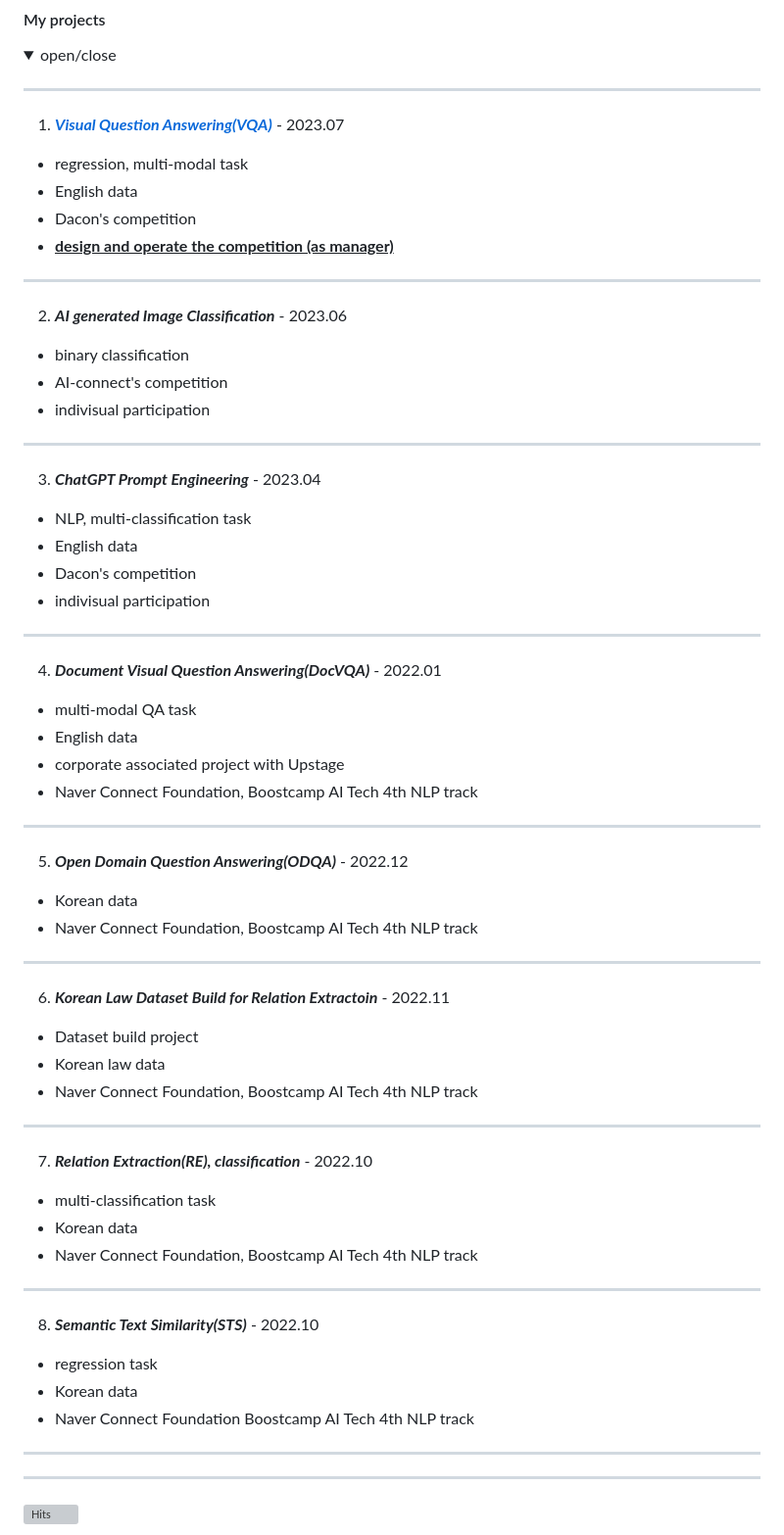
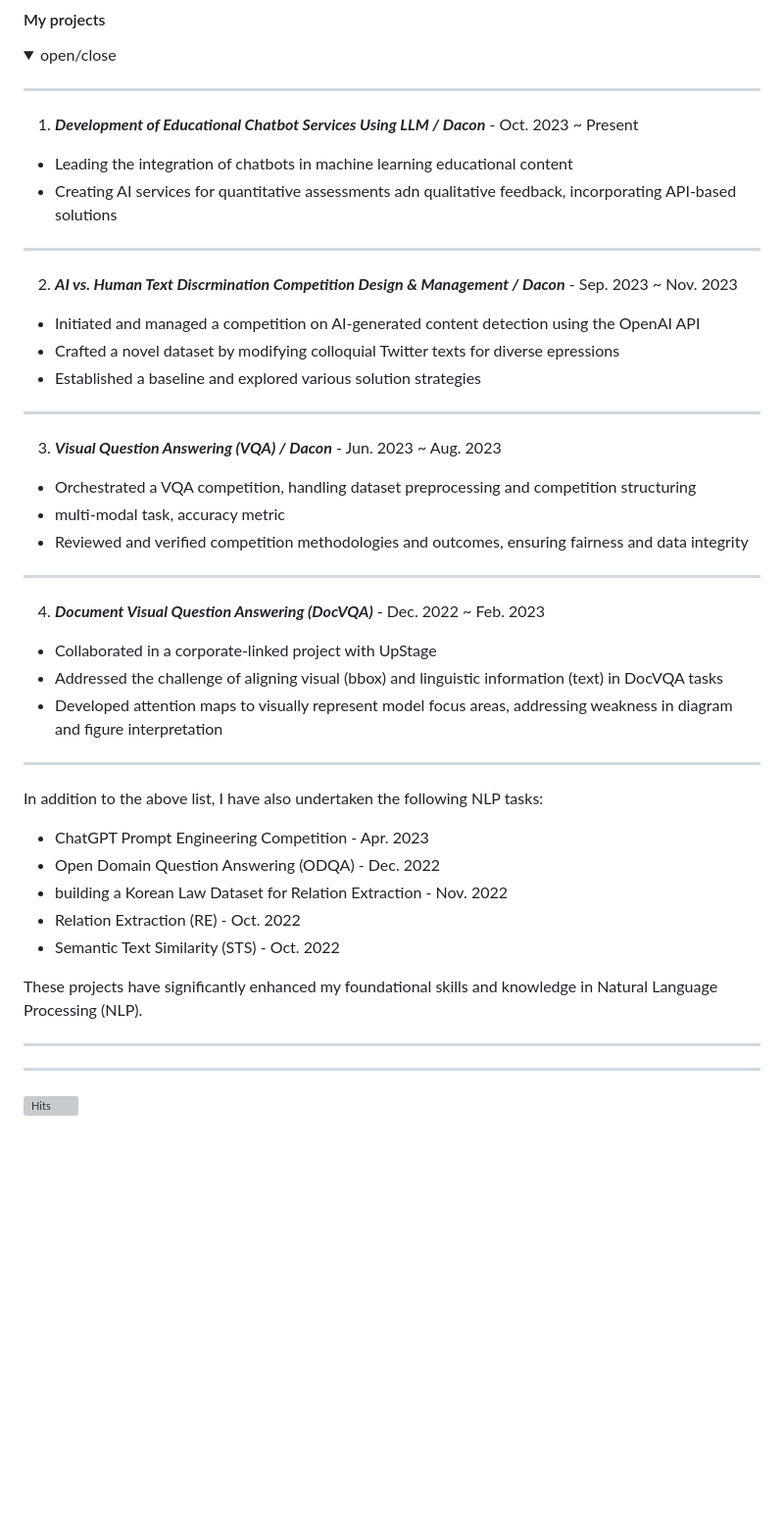
Before and after one commit to Chanmuzi/Chanmuzi, a Markdown page: README.md, the part around the change. Shown at 98% size. GitHub-like rendering; folded sections open; blank space fills up the shorter version; grey boxes are pictures that could not be loaded.

```diff
--- a/README.md
+++ b/README.md
@@ -19,48 +19,38 @@ I'm a super passionate Data Scientist/AI researcher from Korea 🇰🇷
 <div markdown="1">
 
 ---
-1. ***[Visual Question Answering(VQA)](https://dacon.io/competitions/official/236118/overview/description)*** - 2023.07
-- regression, multi-modal task
-- English data
-- Dacon's competition
-- <ins>__design and operate the competition (as manager)__</ins>
+1. ***Development of Educational Chatbot Services Using LLM / Dacon*** - Oct. 2023 ~ Present
+- Leading the integration of chatbots in machine learning educational content
+- Creating AI services for quantitative assessments adn qualitative feedback, incorporating API-based solutions
 
 ---
-2. ***AI generated Image Classification*** - 2023.06
-- binary classification
-- AI-connect's competition
-- indivisual participation
+2. ***AI vs. Human Text Discrmination Competition Design & Management / Dacon*** - Sep. 2023 ~ Nov. 2023
+- Initiated and managed a competition on AI-generated content detection using the OpenAI API
+- Crafted a novel dataset by modifying colloquial Twitter texts for diverse epressions
+- Established a baseline and explored various solution strategies
+
 ---
-3. ***ChatGPT Prompt Engineering*** - 2023.04
-- NLP, multi-classification task
-- English data
-- Dacon's competition
-- indivisual participation
+3. ***Visual Question Answering (VQA) / Dacon*** - Jun. 2023 ~ Aug. 2023
+- Orchestrated a VQA competition, handling dataset preprocessing and competition structuring
+- multi-modal task, accuracy metric
+- Reviewed and verified competition methodologies and outcomes, ensuring fairness and data integrity
+
 ---
-4. ***Document Visual Question Answering(DocVQA)*** - 2022.01
-- multi-modal QA task
-- English data
-- corporate associated project with Upstage
-- Naver Connect Foundation, Boostcamp AI Tech 4th NLP track
+4. ***Document Visual Question Answering (DocVQA)*** - Dec. 2022 ~ Feb. 2023
+- Collaborated in a corporate-linked project with UpStage
+- Addressed the challenge of aligning visual (bbox) and linguistic information (text) in DocVQA tasks
+- Developed attention maps to visually represent model focus areas, addressing weakness in diagram and figure interpretation
+
 ---
-5. ***Open Domain Question Answering(ODQA)*** - 2022.12
-- Korean data
-- Naver Connect Foundation, Boostcamp AI Tech 4th NLP track
----
-6. ***Korean Law Dataset Build for Relation Extractoin*** - 2022.11
-- Dataset build project
-- Korean law data
-- Naver Connect Foundation, Boostcamp AI Tech 4th NLP track
----
-7. ***Relation Extraction(RE), classification*** - 2022.10
-- multi-classification task
-- Korean data
-- Naver Connect Foundation, Boostcamp AI Tech 4th NLP track
----
-8. ***Semantic Text Similarity(STS)*** - 2022.10
-- regression task
-- Korean data
-- Naver Connect Foundation Boostcamp AI Tech 4th NLP track
+In addition to the above list, I have also undertaken the following NLP tasks:
+- ChatGPT Prompt Engineering Competition - Apr. 2023
+- Open Domain Question Answering (ODQA) - Dec. 2022
+- building a Korean Law Dataset for Relation Extraction - Nov. 2022
+- Relation Extraction (RE) - Oct. 2022
+- Semantic Text Similarity (STS) - Oct. 2022
+
+These projects have significantly enhanced my foundational skills and knowledge in Natural Language Processing (NLP).
+
 ---
 </div>
 </details>
```
